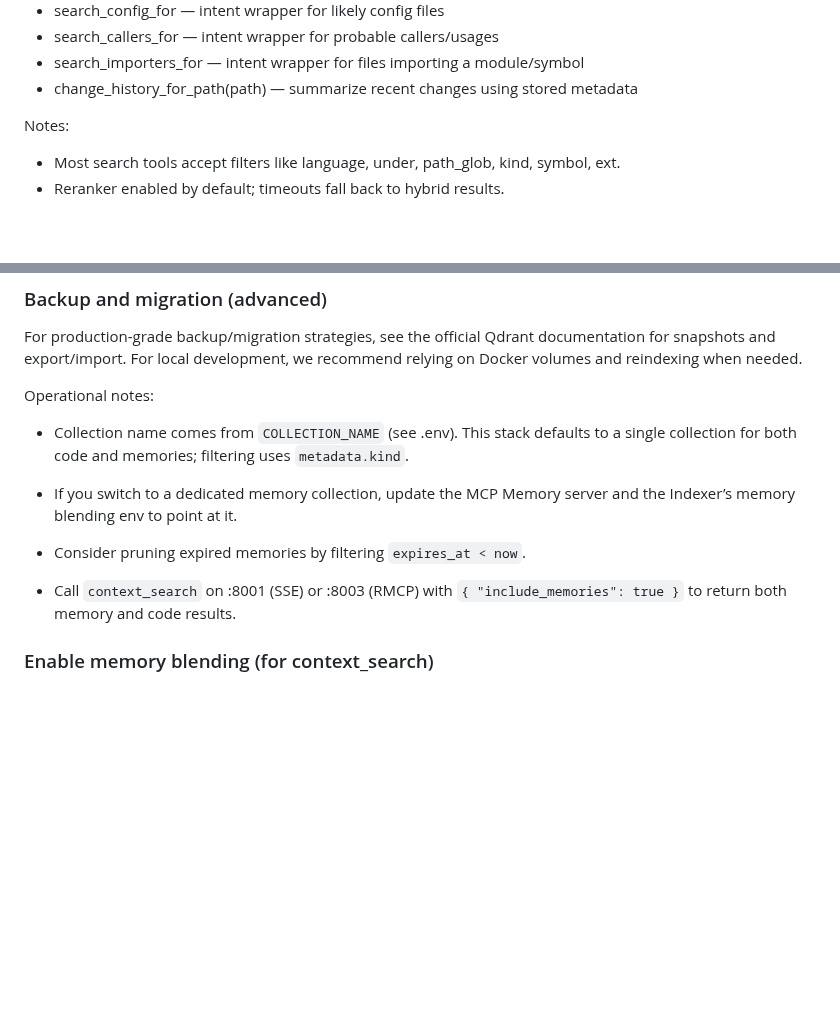
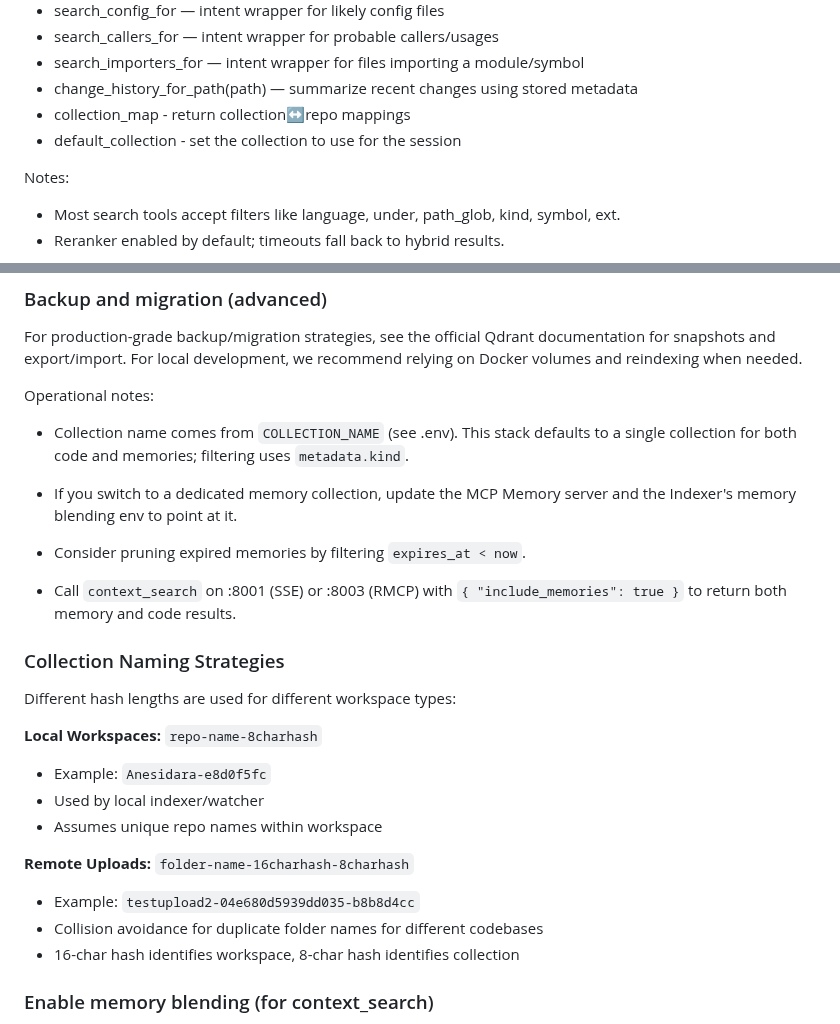
Before and after one commit to uptonking/power-context, a Markdown page: README.md, 2 parts joined by grey strips. Drawn GitHub-style; blank space fills up the shorter version.

Commit message:
docs: update README with collection mapping and naming strategies
Add documentation for new collection mapping features and detailed
explanation of collection naming strategies for local workspaces versus
remote uploads. Includes information about collision avoidance and hash
lengths used for different workspace types.

```diff
--- a/README.md
+++ b/README.md
@@ -345,6 +345,8 @@ Indexer/Search MCP (8001 SSE, 8003 RMCP):
 - search_callers_for — intent wrapper for probable callers/usages
 - search_importers_for — intent wrapper for files importing a module/symbol
 - change_history_for_path(path) — summarize recent changes using stored metadata
+- collection_map - return collection↔repo mappings
+- default_collection - set the collection to use for the session
 
 Notes:
 - Most search tools accept filters like language, under, path_glob, kind, symbol, ext.
@@ -502,10 +504,24 @@ For production-grade backup/migration strategies, see the official Qdrant docume
 
 Operational notes:
 - Collection name comes from `COLLECTION_NAME` (see .env). This stack defaults to a single collection for both code and memories; filtering uses `metadata.kind`.
-- If you switch to a dedicated memory collection, update the MCP Memory server and the Indexer’s memory blending env to point at it.
+- If you switch to a dedicated memory collection, update the MCP Memory server and the Indexer's memory blending env to point at it.
 - Consider pruning expired memories by filtering `expires_at < now`.
 
 - Call `context_search` on :8001 (SSE) or :8003 (RMCP) with `{ "include_memories": true }` to return both memory and code results.
+
+### Collection Naming Strategies
+
+Different hash lengths are used for different workspace types:
+
+**Local Workspaces:** `repo-name-8charhash`
+- Example: `Anesidara-e8d0f5fc`
+- Used by local indexer/watcher
+- Assumes unique repo names within workspace
+
+**Remote Uploads:** `folder-name-16charhash-8charhash`
+- Example: `testupload2-04e680d5939dd035-b8b8d4cc`
+- Collision avoidance for duplicate folder names for different codebases
+- 16-char hash identifies workspace, 8-char hash identifies collection
 
 
 ### Enable memory blending (for context_search)
```
